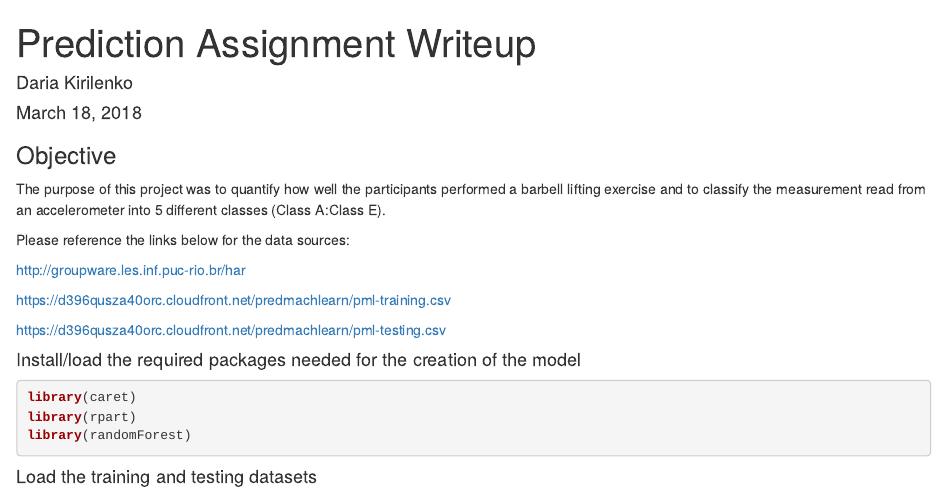
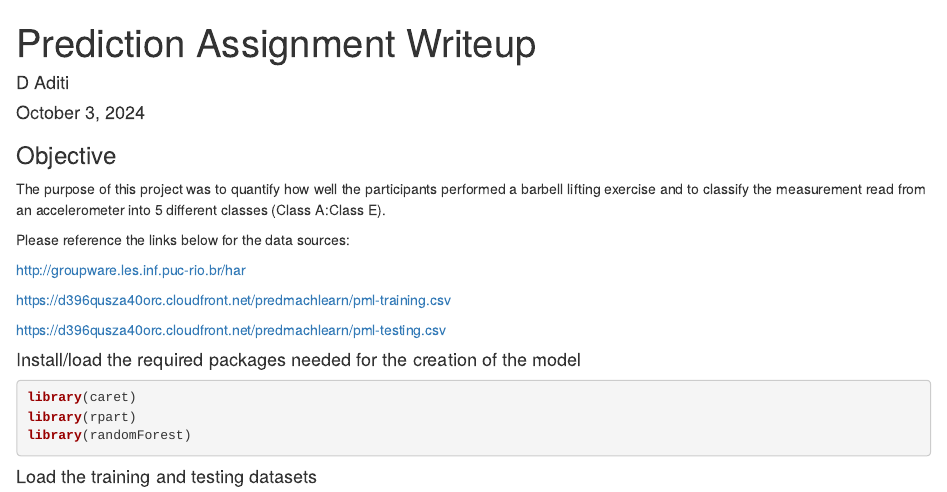
Before and after one commit to Adeetayyy/Practical-Machine-Learning, an R Markdown document (Prediction Assignment Writeup.Rmd): the page in a window 1100 px wide, from its top. Rendered offline with R 4.5, knitr and Pandoc, with nearby package versions.

Commit message:
Update Prediction Assignment Writeup.Rmd

```diff
--- a/Prediction Assignment Writeup.Rmd
+++ b/Prediction Assignment Writeup.Rmd
@@ -1,7 +1,7 @@
 ---
 title: "Prediction Assignment Writeup"
-author: "Daria Kirilenko"
-date: "March 18, 2018"
+author: "D Aditi "
+date: "October 3, 2024"
 output: html_document
 ---
 
```
